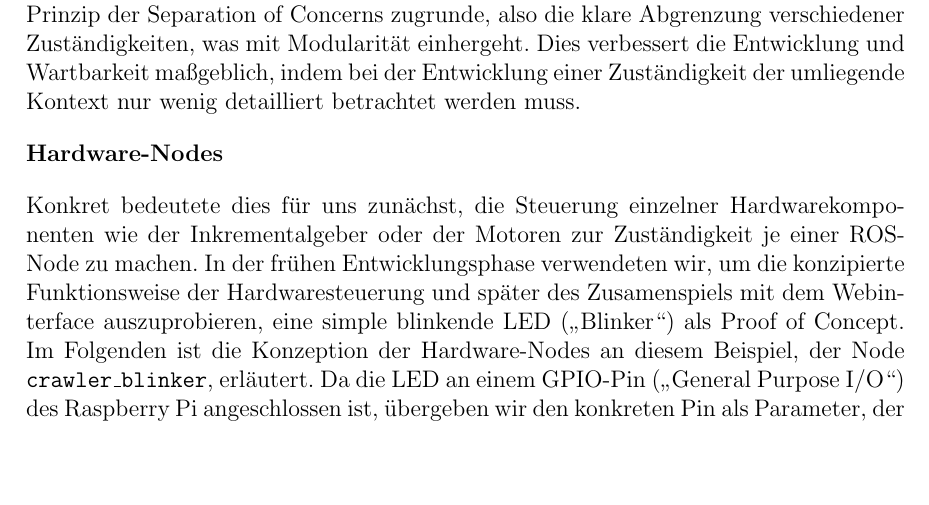
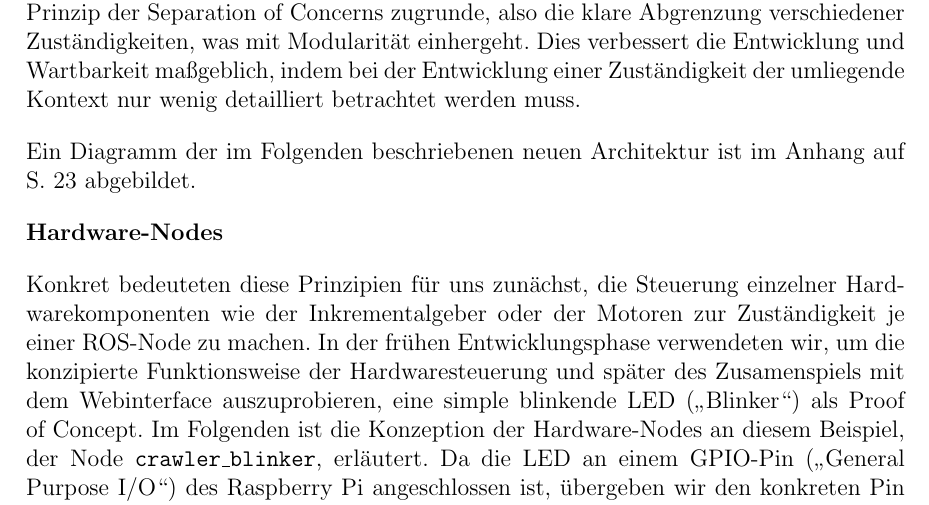
Before and after one commit to hector-crawler/abschlussarbeit, a LaTeX document (abschlussbericht.tex, which reads sections/konzeption.tex): part of page 11 of 27 before the commit and part of page 11 of 28 after it, cut so that both start at the same text, the shorter picture padded with empty space. Compiled offline with pdfLaTeX.

Commit message:
anhang: Architekturdiagramm eingefügt

```diff
--- a/sections/konzeption.tex
+++ b/sections/konzeption.tex
@@ -152,9 +152,11 @@ Die Verbesserung der Codebase zeigt sich vor allem in der Architektur der ROS-No
 
 Der neuen Architektur liegt, insbesondere im Vergleich zum Vorgängerprojekt, das Prinzip der Separation of Concerns zugrunde, also die klare Abgrenzung verschiedener Zuständigkeiten, was mit Modularität einhergeht. Dies verbessert die Entwicklung und Wartbarkeit maßgeblich, indem bei der Entwicklung einer Zuständigkeit der umliegende Kontext nur wenig detailliert betrachtet werden muss.
 
+Ein Diagramm der im Folgenden beschriebenen neuen Architektur ist im Anhang auf S. \pageref{fig:architekturdiagramm} abgebildet.
+
 \textbf{Hardware-Nodes}
 
-Konkret bedeutete dies für uns zunächst, die Steuerung einzelner Hardwarekomponenten wie der Inkrementalgeber oder der Motoren zur Zuständigkeit je einer ROS-Node zu machen. In der frühen Entwicklungsphase verwendeten wir, um die konzipierte Funktionsweise der Hardwaresteuerung und später des Zusamenspiels mit dem Webinterface auszuprobieren, eine simple blinkende LED ("Blinker") als Proof of Concept. Im Folgenden ist die Konzeption der Hardware-Nodes an diesem Beispiel, der Node \texttt{crawler\_blinker}, erläutert. Da die LED an einem GPIO-Pin ("General Purpose I/O") des Raspberry Pi angeschlossen ist, übergeben wir den konkreten Pin als Parameter, der in der ROS-Launchdatei noch nach dem Bauen des ROS-Pakets je nach gewünschtem Hardwareaufbau angepasst werden kann. Beim Start stellt die Node außerdem anhand einer Umgebungsvariable fest, ob als zugrundeliegende Implementation die Steuerung der physischen LED über die GPIO-Pins oder eine Mock-LED verwendet werden soll, welche sich nach außen hin wie die reale LED verhält, jedoch keine angeschlossene Hardware voraussetzt, und damit bspw. zur lokalen Entwicklung des Webinterfaces geeignet ist. Für die Operationen, die die LED-Node exponieren soll, werden Subscriptions zu den Topics \texttt{/crawler/blinker/toggle} und \texttt{/crawler/blinker/write} erstellt. Wird dort eine Message mit einem \texttt{Empty}- bzw. \texttt{Boolean}-Wert empfangen -- bei der Motorsteuerung wären das bspw. Zahlenwerte für eine relative Bewegung --, wird die Hardware entsprechend angesteuert. Der aktualisierte Hardwarezustand wird auf dem Topic \texttt{/crawler/blinker/state} veröffentlicht -- bei reinen Sensoren wie den Inkrementalgebern geschieht dies bei jedem neuen Messwert. Die Nodes \texttt{crawler\_motors} und \texttt{crawler\_encoders} zur Steuerung der Motoren bzw. Inkrementalgeber funktionieren nach demselben Prinzip.
+Konkret bedeuteten diese Prinzipien für uns zunächst, die Steuerung einzelner Hardwarekomponenten wie der Inkrementalgeber oder der Motoren zur Zuständigkeit je einer ROS-Node zu machen. In der frühen Entwicklungsphase verwendeten wir, um die konzipierte Funktionsweise der Hardwaresteuerung und später des Zusamenspiels mit dem Webinterface auszuprobieren, eine simple blinkende LED ("Blinker") als Proof of Concept. Im Folgenden ist die Konzeption der Hardware-Nodes an diesem Beispiel, der Node \texttt{crawler\_blinker}, erläutert. Da die LED an einem GPIO-Pin ("General Purpose I/O") des Raspberry Pi angeschlossen ist, übergeben wir den konkreten Pin als Parameter, der in der ROS-Launchdatei noch nach dem Bauen des ROS-Pakets je nach gewünschtem Hardwareaufbau angepasst werden kann. Beim Start stellt die Node außerdem anhand einer Umgebungsvariable fest, ob als zugrundeliegende Implementation die Steuerung der physischen LED über die GPIO-Pins oder eine Mock-LED verwendet werden soll, welche sich nach außen hin wie die reale LED verhält, jedoch keine angeschlossene Hardware voraussetzt, und damit bspw. zur lokalen Entwicklung des Webinterfaces geeignet ist. Für die Operationen, die die LED-Node exponieren soll, werden Subscriptions zu den Topics \texttt{/crawler/blinker/toggle} und \texttt{/crawler/blinker/write} erstellt. Wird dort eine Message mit einem \texttt{Empty}- bzw. \texttt{Boolean}-Wert empfangen -- bei der Motorsteuerung wären das bspw. Zahlenwerte für eine relative Bewegung --, wird die Hardware entsprechend angesteuert. Der aktualisierte Hardwarezustand wird auf dem Topic \texttt{/crawler/blinker/state} veröffentlicht -- bei reinen Sensoren wie den Inkrementalgebern geschieht dies bei jedem neuen Messwert. Die Nodes \texttt{crawler\_motors} und \texttt{crawler\_encoders} zur Steuerung der Motoren bzw. Inkrementalgeber funktionieren nach demselben Prinzip.
 
 \textbf{Web-API-Node}
 
```
Also changed, not shown: sections/anhang-etc.tex (+3 -0 lines), photos/crawler-architecture.pdf (added).
